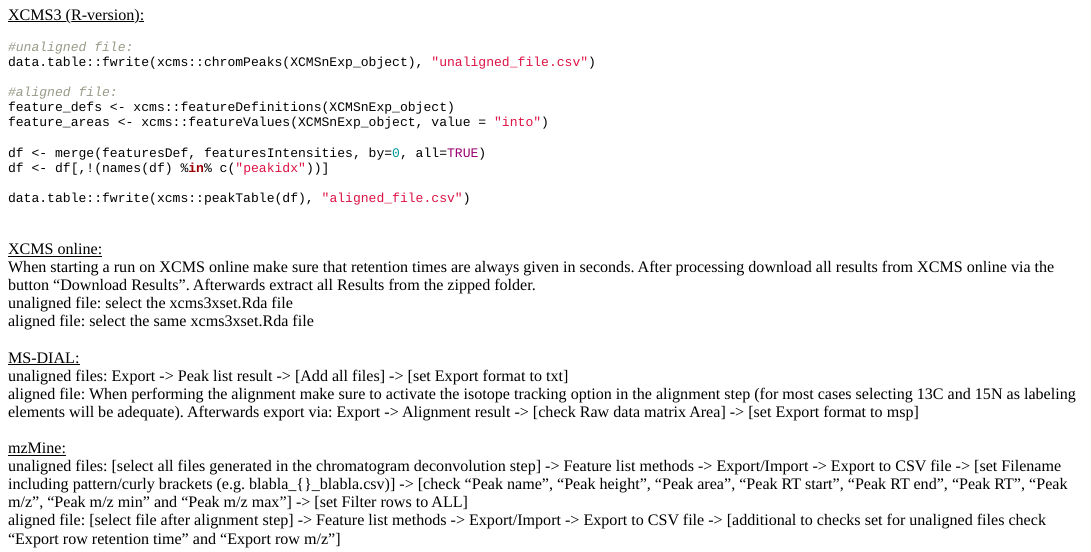
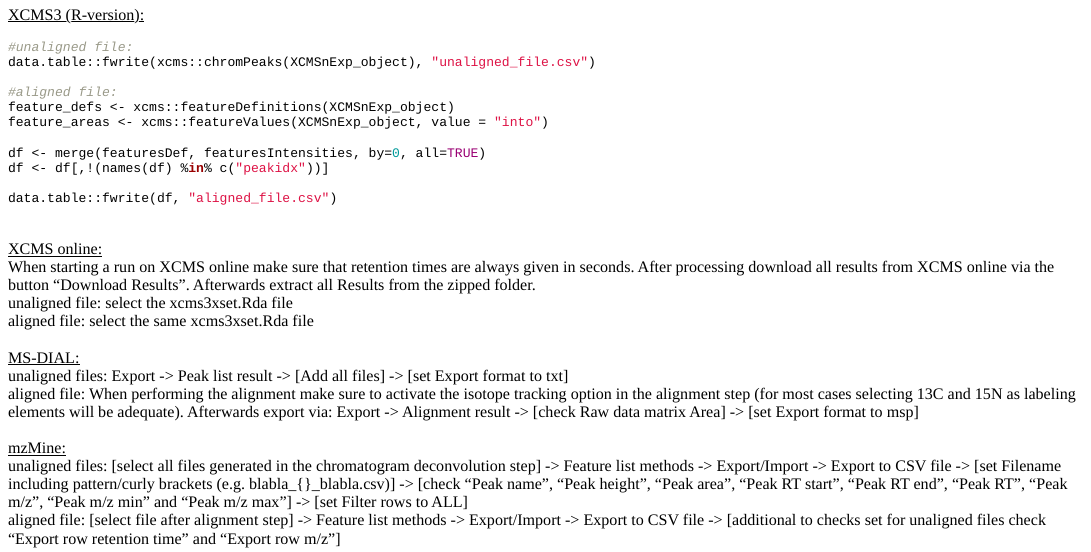
Before and after one commit to YasinEl/mzRAPP, an R Markdown document (README.Rmd): the page in a window 1100 px wide, from 3870 px down. The pictures show the output file inst/md/README.html that the author committed with the source, opened offline; long lines of code are wrapped.

Commit message:
checked xcms3 export

````diff
--- a/README.Rmd
+++ b/README.Rmd
@@ -195,7 +195,7 @@
 df <- merge(featuresDef, featuresIntensities, by=0, all=TRUE)
 df <- df[,!(names(df) %in% c("peakidx"))]
 
-data.table::fwrite(xcms::peakTable(df), "aligned_file.csv")
+data.table::fwrite(df, "aligned_file.csv")
 ```
 <br>
 <u>XCMS online:</u> <br>
--- a/inst/md/README.Rmd
+++ b/inst/md/README.Rmd
@@ -195,7 +195,7 @@
 df <- merge(featuresDef, featuresIntensities, by=0, all=TRUE)
 df <- df[,!(names(df) %in% c("peakidx"))]
 
-data.table::fwrite(xcms::peakTable(df), "aligned_file.csv")
+data.table::fwrite(df, "aligned_file.csv")
 ```
 <br>
 <u>XCMS online:</u> <br>
````
Also changed, not shown: README.md, inst/md/README.html.
